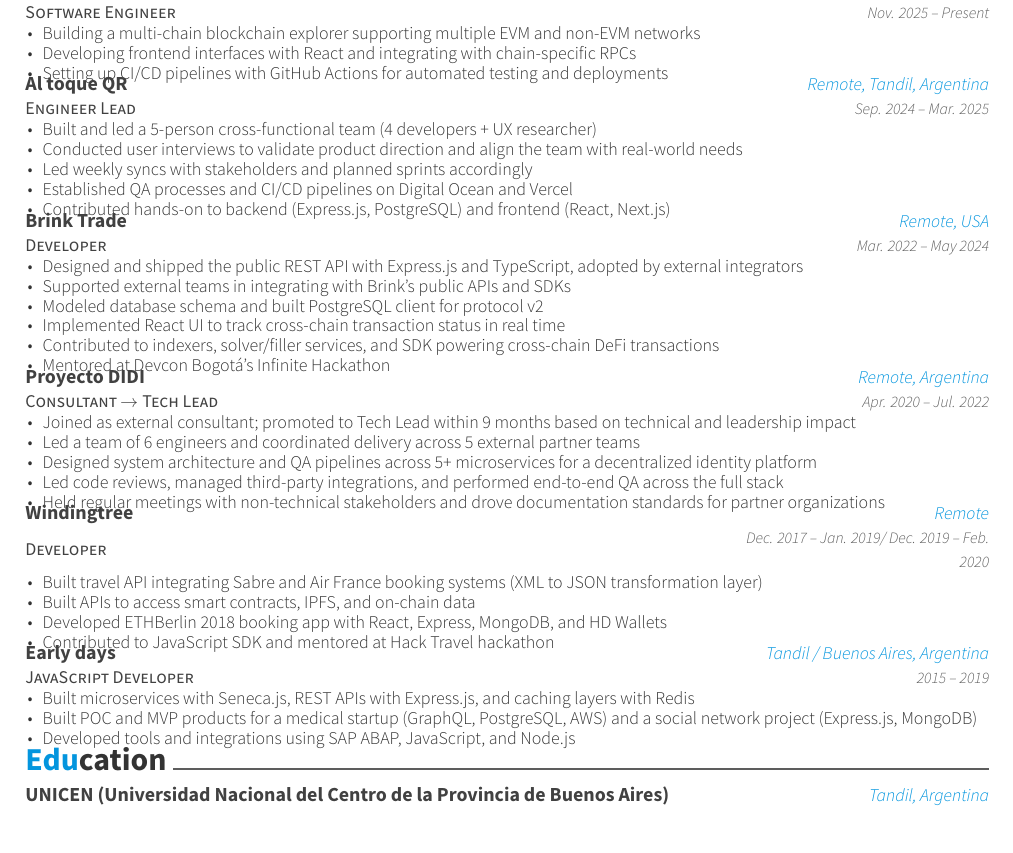
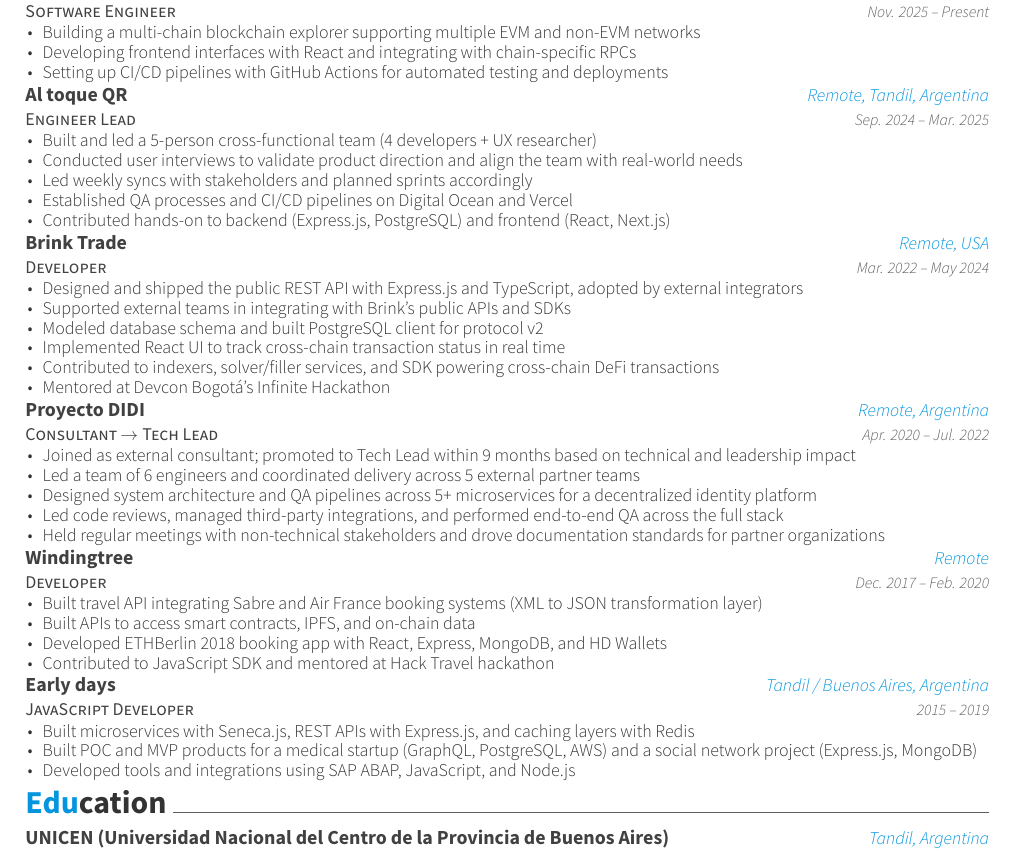
Before and after one commit to MatiasOS/cv, a LaTeX CV (eng/matias_oveja_smith.tex, which reads eng/awesome-cv.cls, eng/cv-sections/experience.tex): part of page 1 of 2, cut so that both start at the same text. Compiled offline with XeLaTeX.

Commit message:
Styles fixes

```diff
--- a/eng/awesome-cv.cls
+++ b/eng/awesome-cv.cls
@@ -545,6 +545,7 @@
       \entrypositionstyle{#1} & \entrydatestyle{#4} \\}
     \multicolumn{2}{L{\textwidth}}{\descriptionstyle{#5}} \\
   \end{tabular*}
+  \vspace{2mm}
 }
 
 % Define an environment for cvsubentry
--- a/eng/cv-sections/experience.tex
+++ b/eng/cv-sections/experience.tex
@@ -69,7 +69,7 @@
 {Developer} % Job title
 {Windingtree} % Organization
 {Remote} % Location
-{Dec. 2017 – Jan. 2019/ Dec. 2019 – Feb. 2020}
+{Dec. 2017 – Feb. 2020}
 {
 \begin{cvitems}
 \item {Built travel API integrating Sabre and Air France booking systems (XML to JSON transformation layer)}
--- a/eng/matias_oveja_smith.tex
+++ b/eng/matias_oveja_smith.tex
@@ -24,7 +24,7 @@
 %	PACKAGES AND OTHER DOCUMENT CONFIGURATIONS
 %----------------------------------------------------------------------------------------
 \documentclass[10pt, a4paper]{awesome-cv} % A4 paper size by default, use 'letterpaper' for US letter
-\geometry{left=2cm, top=2cm, right=2cm, bottom=2cm, footskip=.5cm} % Configure page margins with geometry
+\geometry{left=2cm, top=1cm, right=2cm, bottom=2cm, footskip=.5cm} % Configure page margins with geometry
 \fontdir[fonts/] % Specify the location of the included fonts
 
 % Color for highlights
```
Also changed, not shown: eng/matias_oveja_smith.pdf.
